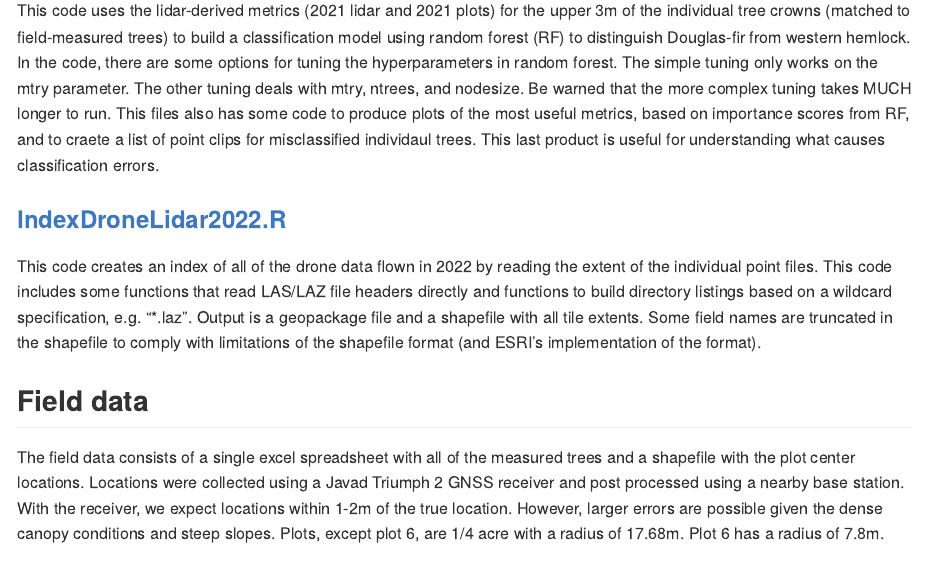
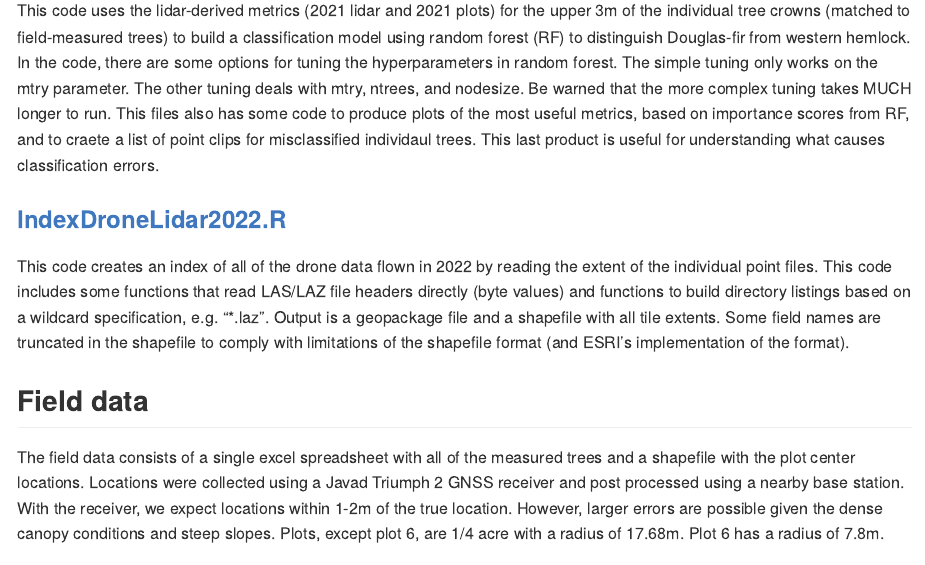
Before and after one commit to bmcgaughey1/DroneLidarCode, an R Markdown document (README.Rmd): the page in a window 1100 px wide, from 1560 px down. The pictures show the output file README.md that the author committed with the source, drawn offline in the style of GitHub.

Commit message:
closes #1, closes #3

```diff
--- a/README.Rmd
+++ b/README.Rmd
@@ -44,7 +44,7 @@ This code uses the lidar-derived metrics (2021 lidar and 2021 plots) for the upp
 
 ### [IndexDroneLidar2022.R](Rcode/IndexDroneLidar2022.R)
 
-This code creates an index of all of the drone data flown in 2022 by reading the extent of the individual point files. This code includes some functions that read LAS/LAZ file headers directly and functions to build directory listings based on a wildcard specification, e.g. "*.laz". Output is a geopackage file and a shapefile with all tile extents. Some field names are truncated in the shapefile to comply with limitations of the shapefile format (and ESRI's implementation of the format).
+This code creates an index of all of the drone data flown in 2022 by reading the extent of the individual point files. This code includes some functions that read LAS/LAZ file headers directly (byte values) and functions to build directory listings based on a wildcard specification, e.g. "*.laz". Output is a geopackage file and a shapefile with all tile extents. Some field names are truncated in the shapefile to comply with limitations of the shapefile format (and ESRI's implementation of the format).
 
 ## Field data
 
```
Also changed, not shown: README.md.
